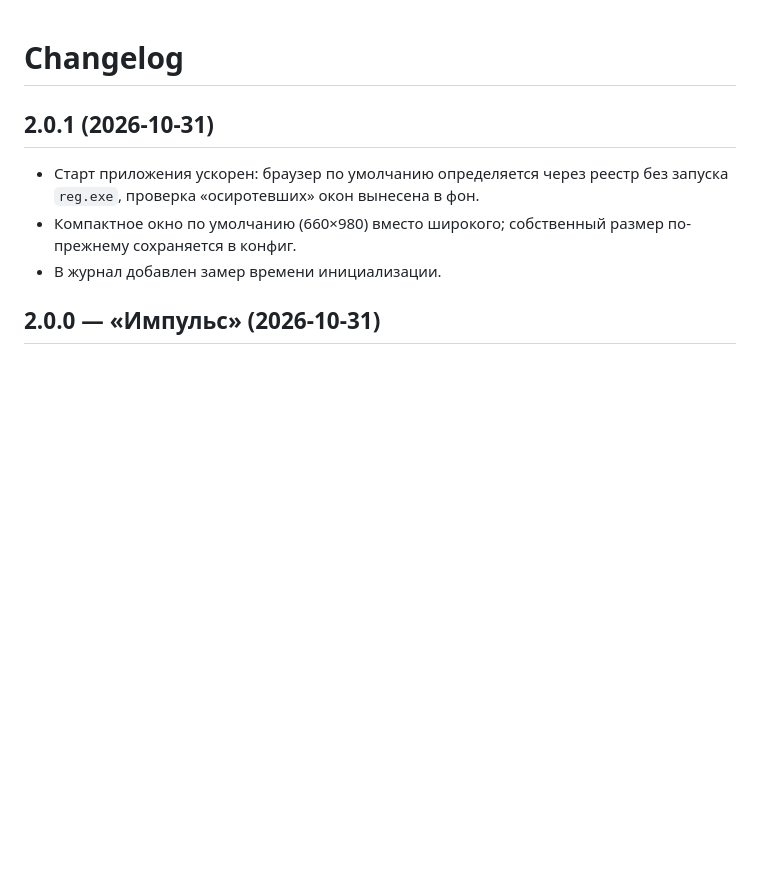
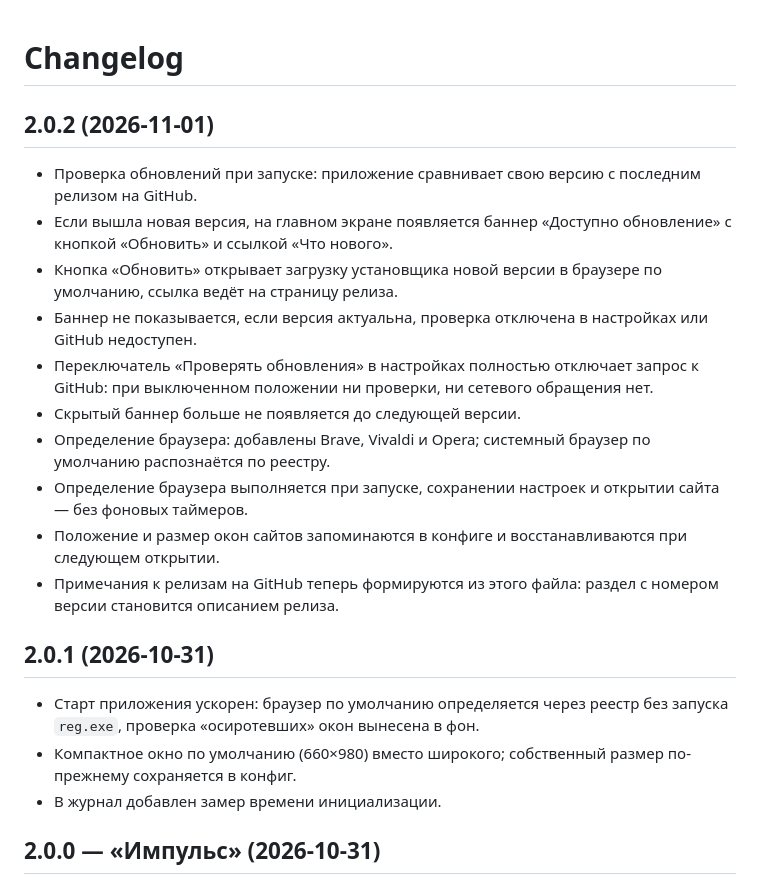
Before and after one commit to Exslayder/synapse, a Markdown page: CHANGELOG.md, the part around the change. Drawn GitHub-style; blank space fills up the shorter version.

```diff
--- a/CHANGELOG.md
+++ b/CHANGELOG.md
@@ -1,4 +1,17 @@
 # Changelog
+
+## 2.0.2 (2026-11-01)
+
+- Проверка обновлений при запуске: приложение сравнивает свою версию с последним релизом на GitHub.
+- Если вышла новая версия, на главном экране появляется баннер «Доступно обновление» с кнопкой «Обновить» и ссылкой «Что нового».
+- Кнопка «Обновить» открывает загрузку установщика новой версии в браузере по умолчанию, ссылка ведёт на страницу релиза.
+- Баннер не показывается, если версия актуальна, проверка отключена в настройках или GitHub недоступен.
+- Переключатель «Проверять обновления» в настройках полностью отключает запрос к GitHub: при выключенном положении ни проверки, ни сетевого обращения нет.
+- Скрытый баннер больше не появляется до следующей версии.
+- Определение браузера: добавлены Brave, Vivaldi и Opera; системный браузер по умолчанию распознаётся по реестру.
+- Определение браузера выполняется при запуске, сохранении настроек и открытии сайта — без фоновых таймеров.
+- Положение и размер окон сайтов запоминаются в конфиге и восстанавливаются при следующем открытии.
+- Примечания к релизам на GitHub теперь формируются из этого файла: раздел с номером версии становится описанием релиза.
 
 ## 2.0.1 (2026-10-31)
 
```
Also changed, not shown: README.md (+7 -5 lines), docs/screenshot-main.png, 7 other files.
